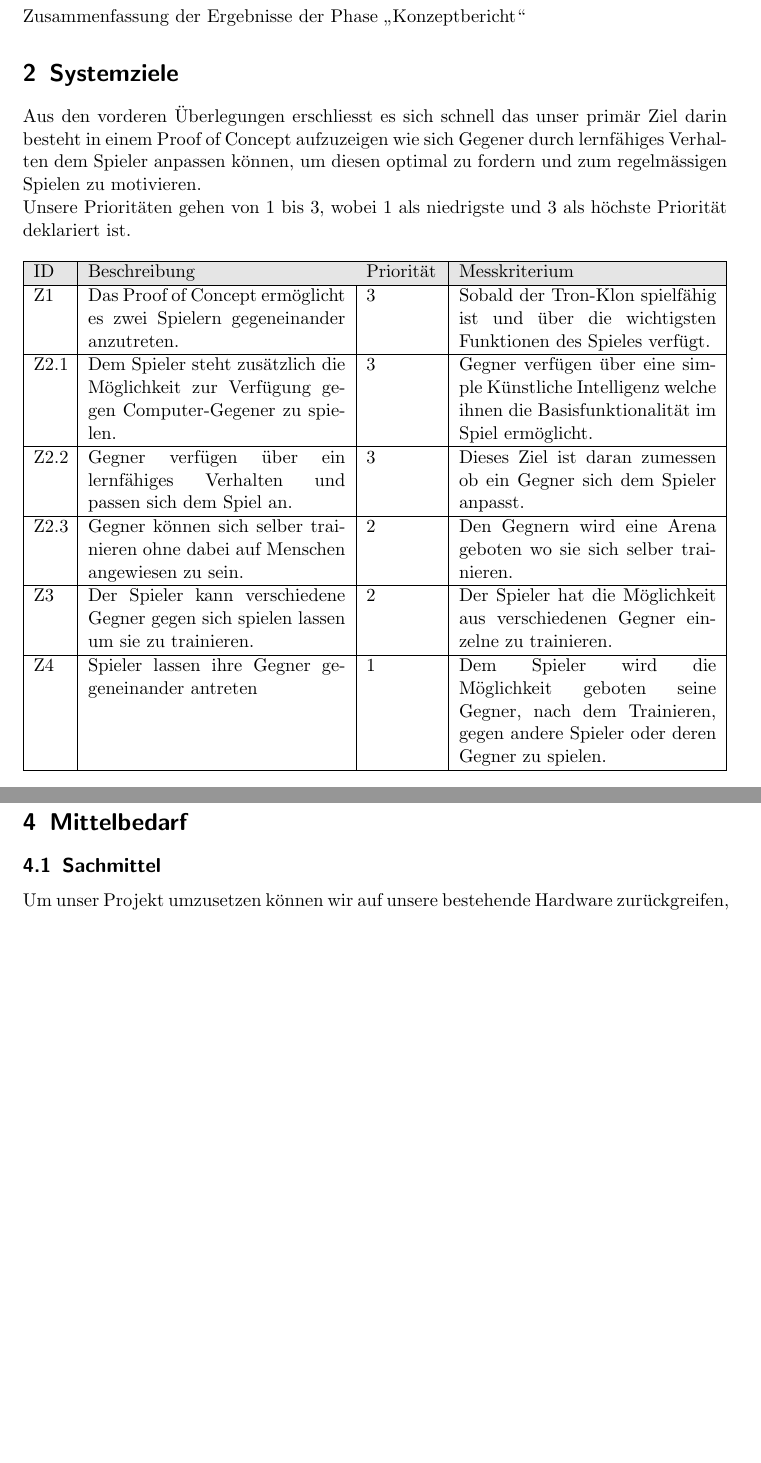
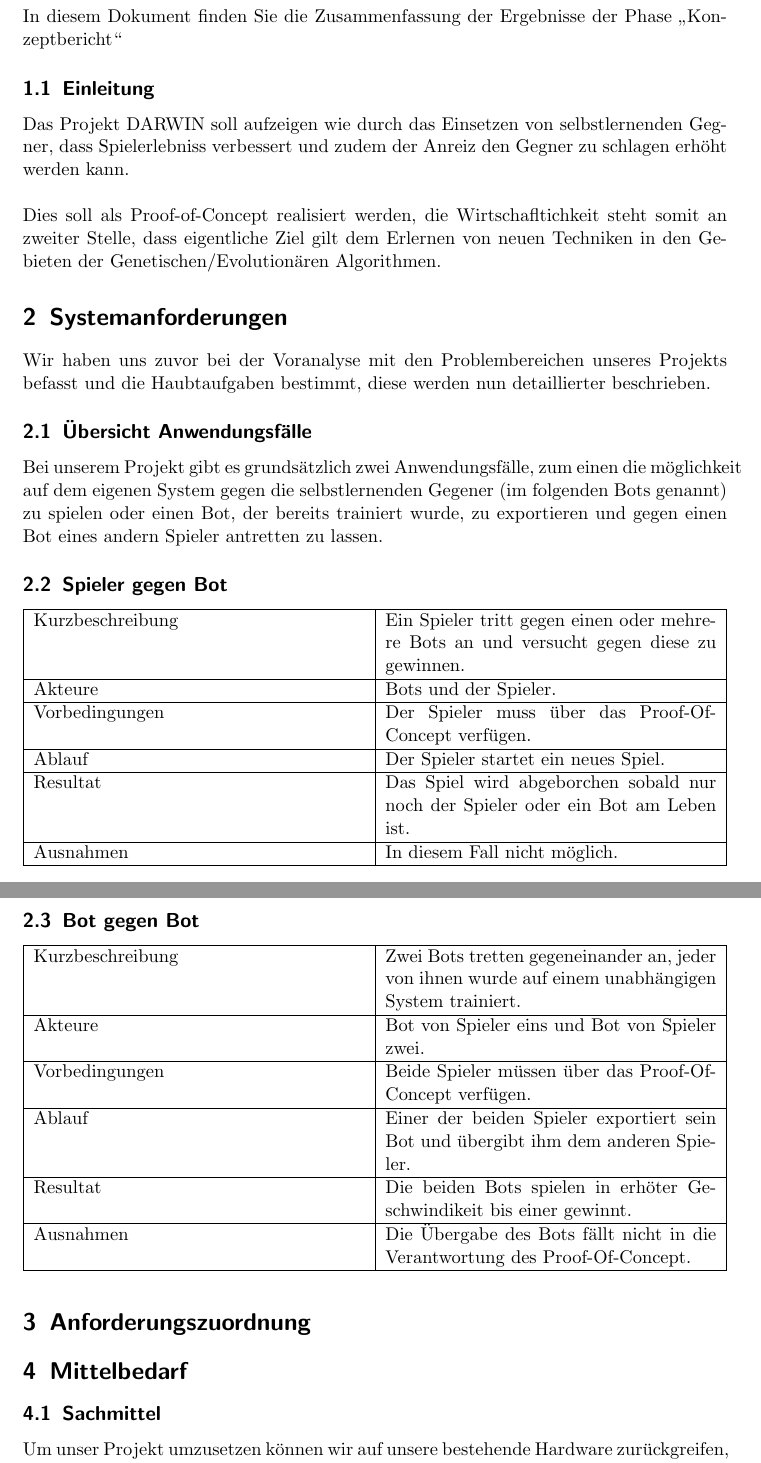
Before and after one commit to devNil/darwin-doc, a LaTeX document (3_1_konzeptbericht/3_1_konzeptbericht_yannik_noe.tex, which reads 3_1_konzeptbericht/3_1_konzeptbericht_1.tex, 3_1_konzeptbericht/3_1_konzeptbericht_2.tex): two parts of pages 3 and 4 of 7 before the commit and two parts of pages 3 and 4 of 8 after it, joined at a grey line, cut so that both start at the same text, the shorter picture padded with empty space. Compiled offline with pdfLaTeX.

Commit message:
3_1_2 done

```diff
--- a/3_1_konzeptbericht/3_1_konzeptbericht_1.tex
+++ b/3_1_konzeptbericht/3_1_konzeptbericht_1.tex
@@ -1,2 +1,7 @@
 \section{Zusammenfassung}
-Zusammenfassung der Ergebnisse der Phase „Konzeptbericht“
+In diesem Dokument finden Sie die Zusammenfassung der Ergebnisse der Phase „Konzeptbericht“
+
+\subsection{Einleitung}
+Das Projekt DARWIN soll aufzeigen wie durch das Einsetzen von selbstlernenden Gegner, dass Spielerlebniss verbessert und zudem der Anreiz den Gegner zu schlagen erhöht werden kann.
+\\ \\
+Dies soll als Proof-of-Concept realisiert werden, die Wirtschafltichkeit steht somit an zweiter Stelle, dass eigentliche Ziel gilt dem Erlernen von neuen Techniken in den Gebieten der Genetischen/Evolutionären Algorithmen.
--- a/3_1_konzeptbericht/3_1_konzeptbericht_2.tex
+++ b/3_1_konzeptbericht/3_1_konzeptbericht_2.tex
@@ -1,23 +1,42 @@
-\section{Systemziele}
+\section{Systemanforderungen}
 
-Aus den vorderen Überlegungen erschliesst es sich schnell das unser primär Ziel darin besteht in einem Proof of Concept aufzuzeigen wie sich Gegener durch lernfähiges Verhalten dem Spieler anpassen können, um diesen optimal zu fordern und zum regelmässigen Spielen zu motivieren.
-\\
-Unsere Prioritäten gehen von 1 bis 3, wobei 1 als niedrigste und 3 als höchste Priorität deklariert ist.
-\\\\
-\begin{tabularx}{\textwidth}{| p{0.7cm} | X | p{1.5cm} | X |}
+Wir haben uns zuvor bei der Voranalyse mit den Problembereichen unseres Projekts befasst und die Haubtaufgaben bestimmt, diese werden nun detaillierter beschrieben.
+
+
+\subsection{Übersicht Anwendungsfälle}
+
+Bei unserem Projekt gibt es grundsätzlich zwei Anwendungsfälle, zum einen die möglichkeit auf dem eigenen System gegen die selbstlernenden Gegener (im folgenden Bots genannt) zu spielen oder einen Bot, der bereits trainiert wurde, zu exportieren und gegen einen Bot eines andern Spieler antretten zu lassen.
+
+\subsection{Spieler gegen Bot}
+\begin{tabularx}{\textwidth}{| X | X |}
 	\hline
-\rowcolor[gray]{0.9} ID & Beschreibung & Priorität & Messkriterium\\
+	Kurzbeschreibung & Ein Spieler tritt gegen einen oder mehrere Bots an und versucht gegen diese zu gewinnen. \\
 	\hline
-Z1 & Das Proof of Concept ermöglicht es zwei Spielern gegeneinander anzutreten. & 3 & Sobald der Tron-Klon spielfähig ist und über die wichtigsten Funktionen des Spieles verfügt.\\
+	Akteure & Bots und der Spieler. \\
 	\hline
-Z2.1 & Dem Spieler steht zusätzlich die Möglichkeit zur Verfügung gegen Computer-Gegener zu spielen. & 3 & Gegner verfügen über eine simple Künstliche Intelligenz welche ihnen die Basisfunktionalität im Spiel ermöglicht. \\
+	Vorbedingungen & Der Spieler muss über das Proof-Of-Concept verfügen. \\
 	\hline
-Z2.2 & Gegner verfügen über ein lernfähiges Verhalten und passen sich dem Spiel an. & 3 & Dieses Ziel ist daran zumessen ob ein Gegner sich dem Spieler anpasst. \\
+	Ablauf & Der Spieler startet ein neues Spiel.\\
 	\hline
-Z2.3 & Gegner können sich selber trainieren ohne dabei auf Menschen angewiesen zu sein.  & 2 & Den Gegnern wird eine Arena geboten wo sie sich selber trainieren. \\
+	Resultat & Das Spiel wird abgeborchen sobald nur noch der Spieler oder ein Bot am Leben ist. \\
 	\hline
-Z3 & Der Spieler kann verschiedene Gegner gegen sich spielen lassen um sie zu trainieren. & 2 & Der Spieler hat die Möglichkeit aus verschiedenen Gegner einzelne zu trainieren. \\
-\hline
-Z4 & Spieler lassen ihre Gegner gegeneinander antreten & 1 & Dem Spieler wird die Möglichkeit geboten seine Gegner, nach dem Trainieren, gegen andere Spieler oder deren Gegner zu spielen. \\
+	Ausnahmen & In diesem Fall nicht möglich. \\
 	\hline
 \end{tabularx}
+
+\subsection{Bot gegen Bot}
+\begin{tabularx}{\textwidth}{| X | X |}
+	\hline
+	Kurzbeschreibung & Zwei Bots tretten gegeneinander an, jeder von ihnen wurde auf einem unabhängigen System trainiert. \\
+	\hline
+	Akteure & Bot von Spieler eins und Bot von Spieler zwei. \\
+	\hline
+	Vorbedingungen & Beide Spieler müssen über das Proof-Of-Concept verfügen. \\
+	\hline
+	Ablauf & Einer der beiden Spieler exportiert sein Bot und übergibt ihm dem anderen Spieler.\\
+	\hline
+	Resultat & Die beiden Bots spielen in erhöter Geschwindikeit bis einer gewinnt. \\
+	\hline
+	Ausnahmen & Die Übergabe des Bots fällt nicht in die Verantwortung des Proof-Of-Concept.\\
+	\hline
+\end{tabularx}
```
Also changed, not shown: 3_1_konzeptbericht/use_case.png (added). Lines whose indentation alone changed are shown as unchanged.
